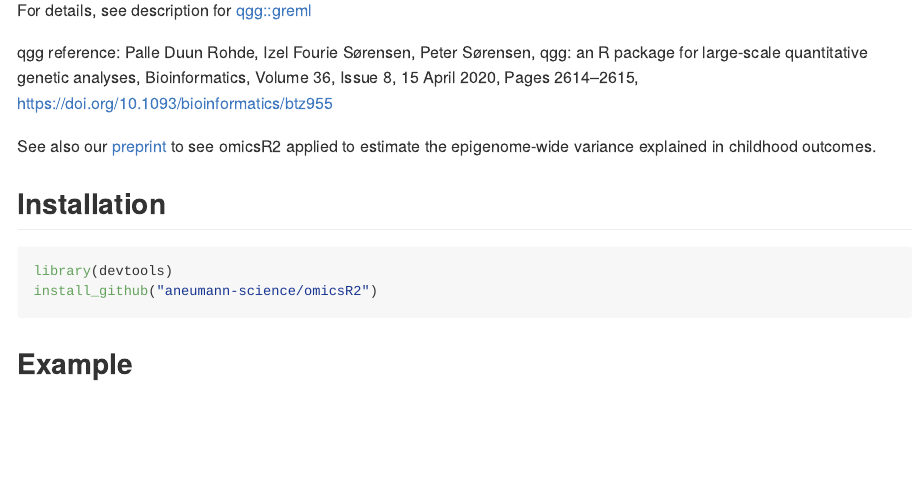
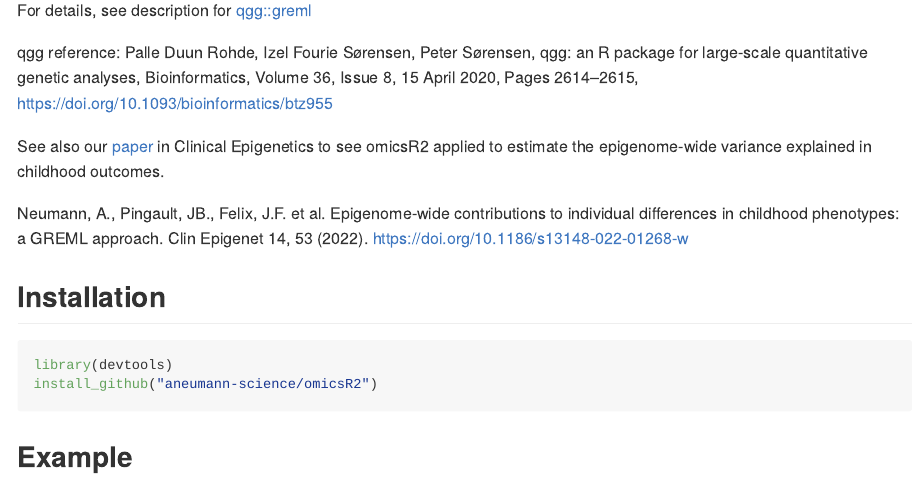
Before and after one commit to aneumann-science/omicsR2, an R Markdown document (README.Rmd): the page in a window 1100 px wide, from 470 px down. Rendered offline with R 4.5, knitr and Pandoc, with nearby package versions; some code elsewhere in the file could not run offline; long lines of code are wrapped.

Commit message:
Updated readme and vignette to link to the published paper

```diff
--- a/README.Rmd
+++ b/README.Rmd
@@ -48,9 +48,14 @@ qgg: an R package for large-scale quantitative genetic analyses,
 Bioinformatics, Volume 36, Issue 8, 15 April 2020, Pages 2614–2615,
 https://doi.org/10.1093/bioinformatics/btz955
 
-See also our [preprint](https://doi.org/10.1101/2021.06.24.21259449) to see
-omicsR2 applied to estimate the epigenome-wide variance explained in childhood
-outcomes.
+See also our [paper](https://doi.org/10.1186/s13148-022-01268-w) in Clinical
+Epigenetics to see omicsR2 applied to estimate the epigenome-wide variance
+explained in childhood outcomes.
+
+Neumann, A., Pingault, JB., Felix, J.F. et al.
+Epigenome-wide contributions to individual differences in childhood phenotypes:
+a GREML approach. Clin Epigenet 14, 53 (2022).
+https://doi.org/10.1186/s13148-022-01268-w
 
 ## Installation
 
```
Also changed, not shown: vignettes/omicsR2_vignette.Rmd (+9 -3 lines), README.md.
